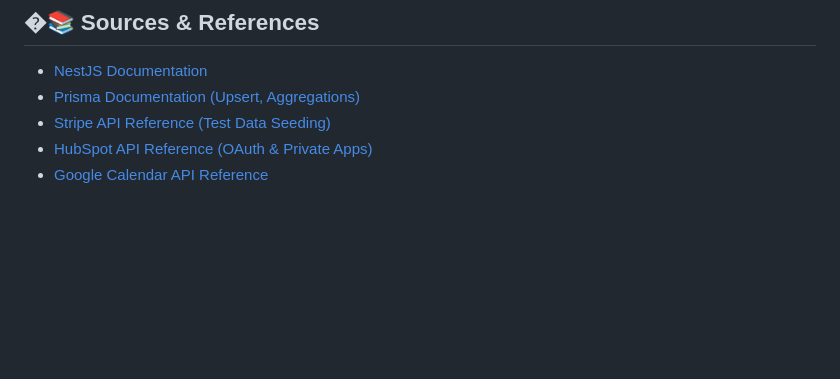
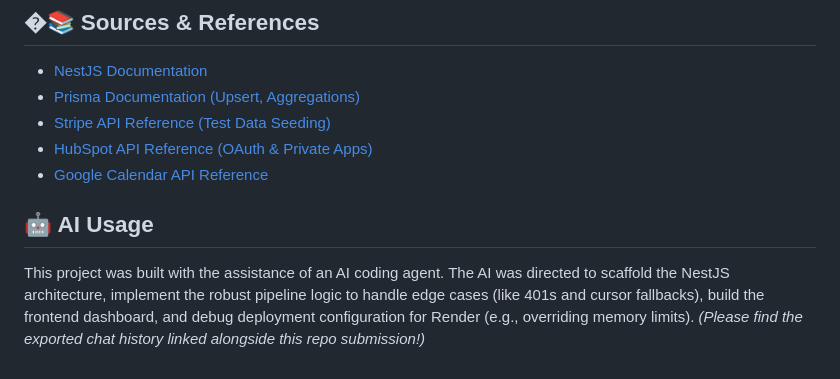
Before and after one commit to princedubey/DataBridge, a Markdown page: README.md, the part around the change. GitHub-like rendering; blank space fills up the shorter version.

Commit message:
docs: add AI usage section to readme

```diff
--- a/README.md
+++ b/README.md
@@ -69,3 +69,7 @@ For deeper dives into the project's design and constraints, please review the fo
 *   [Stripe API Reference (Test Data Seeding)](https://stripe.com/docs/api)
 *   [HubSpot API Reference (OAuth & Private Apps)](https://developers.hubspot.com/docs/api/overview)
 *   [Google Calendar API Reference](https://developers.google.com/calendar/api/v3/reference)
+
+## 🤖 AI Usage
+This project was built with the assistance of an AI coding agent. The AI was directed to scaffold the NestJS architecture, implement the robust pipeline logic to handle edge cases (like 401s and cursor fallbacks), build the frontend dashboard, and debug deployment configuration for Render (e.g., overriding memory limits).
+*(Please find the exported chat history linked alongside this repo submission!)*
```
